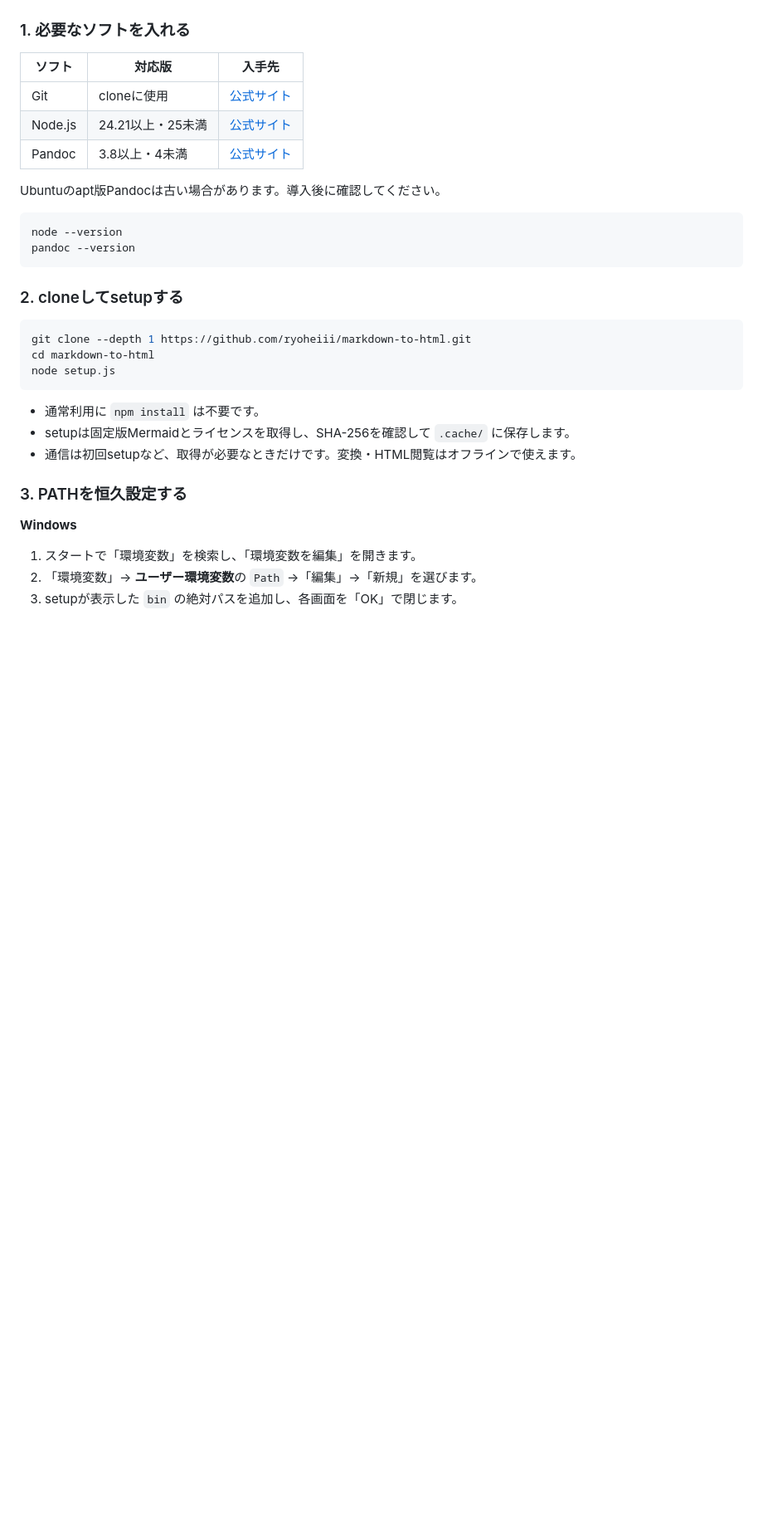
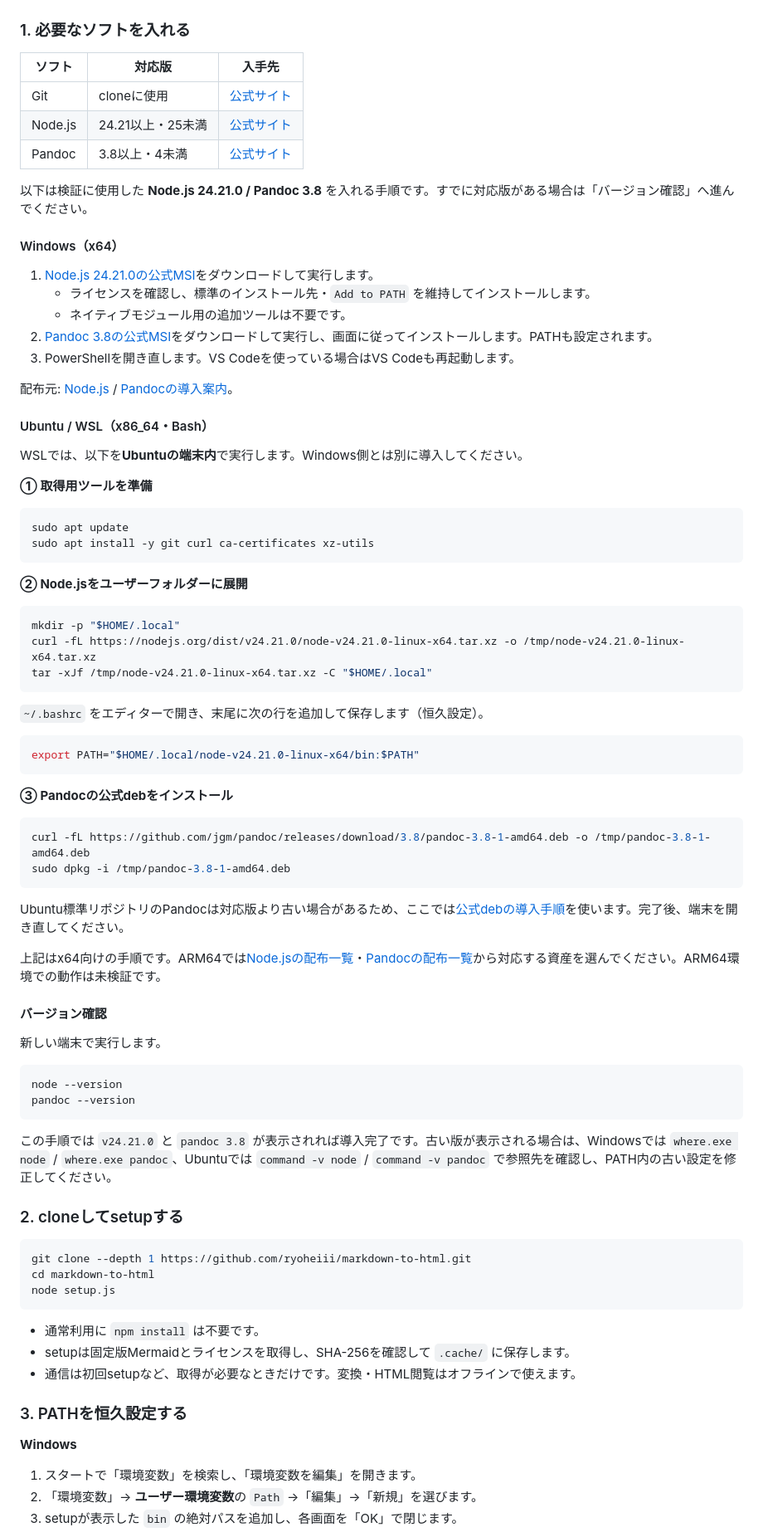
Before and after one commit to ryoheiii/markdown-to-html, a Markdown page: README.md, the part around the change. Shown at 83% size. Rendered like a GitHub page; blank space fills up the shorter version.

Commit message:
Document Node.js and Pandoc installation on Windows and Ubuntu [skip ci]

````diff
--- a/README.md
+++ b/README.md
@@ -14,12 +14,64 @@ Markdown・ローカル画像・Mermaidから、持ち運べる単一HTMLを作
 | Node.js | 24.21以上・25未満 | [公式サイト](https://nodejs.org/en/download) |
 | Pandoc | 3.8以上・4未満 | [公式サイト](https://pandoc.org/installing.html) |
 
-Ubuntuのapt版Pandocは古い場合があります。導入後に確認してください。
+以下は検証に使用した **Node.js 24.21.0 / Pandoc 3.8** を入れる手順です。すでに対応版がある場合は「バージョン確認」へ進んでください。
+
+#### Windows（x64）
+
+1. [Node.js 24.21.0の公式MSI](https://nodejs.org/dist/v24.21.0/node-v24.21.0-x64.msi)をダウンロードして実行します。
+   - ライセンスを確認し、標準のインストール先・`Add to PATH` を維持してインストールします。
+   - ネイティブモジュール用の追加ツールは不要です。
+2. [Pandoc 3.8の公式MSI](https://github.com/jgm/pandoc/releases/download/3.8/pandoc-3.8-windows-x86_64.msi)をダウンロードして実行し、画面に従ってインストールします。PATHも設定されます。
+3. PowerShellを開き直します。VS Codeを使っている場合はVS Codeも再起動します。
+
+配布元: [Node.js](https://nodejs.org/en/download/archive/v24.21.0) / [Pandocの導入案内](https://pandoc.org/installing.html)。
+
+#### Ubuntu / WSL（x86_64・Bash）
+
+WSLでは、以下を**Ubuntuの端末内**で実行します。Windows側とは別に導入してください。
+
+**① 取得用ツールを準備**
+
+```sh
+sudo apt update
+sudo apt install -y git curl ca-certificates xz-utils
+```
+
+**② Node.jsをユーザーフォルダーに展開**
+
+```sh
+mkdir -p "$HOME/.local"
+curl -fL https://nodejs.org/dist/v24.21.0/node-v24.21.0-linux-x64.tar.xz -o /tmp/node-v24.21.0-linux-x64.tar.xz
+tar -xJf /tmp/node-v24.21.0-linux-x64.tar.xz -C "$HOME/.local"
+```
+
+`~/.bashrc` をエディターで開き、末尾に次の行を追加して保存します（恒久設定）。
+
+```sh
+export PATH="$HOME/.local/node-v24.21.0-linux-x64/bin:$PATH"
+```
+
+**③ Pandocの公式debをインストール**
+
+```sh
+curl -fL https://github.com/jgm/pandoc/releases/download/3.8/pandoc-3.8-1-amd64.deb -o /tmp/pandoc-3.8-1-amd64.deb
+sudo dpkg -i /tmp/pandoc-3.8-1-amd64.deb
+```
+
+Ubuntu標準リポジトリのPandocは対応版より古い場合があるため、ここでは[公式debの導入手順](https://pandoc.org/installing.html#linux)を使います。完了後、端末を開き直してください。
+
+上記はx64向けの手順です。ARM64では[Node.jsの配布一覧](https://nodejs.org/en/download/archive/v24.21.0)・[Pandocの配布一覧](https://github.com/jgm/pandoc/releases/tag/3.8)から対応する資産を選んでください。ARM64環境での動作は未検証です。
+
+#### バージョン確認
+
+新しい端末で実行します。
 
 ```sh
 node --version
 pandoc --version
 ```
+
+この手順では `v24.21.0` と `pandoc 3.8` が表示されれば導入完了です。古い版が表示される場合は、Windowsでは `where.exe node` / `where.exe pandoc`、Ubuntuでは `command -v node` / `command -v pandoc` で参照先を確認し、PATH内の古い設定を修正してください。
 
 ### 2. cloneしてsetupする
 
````
